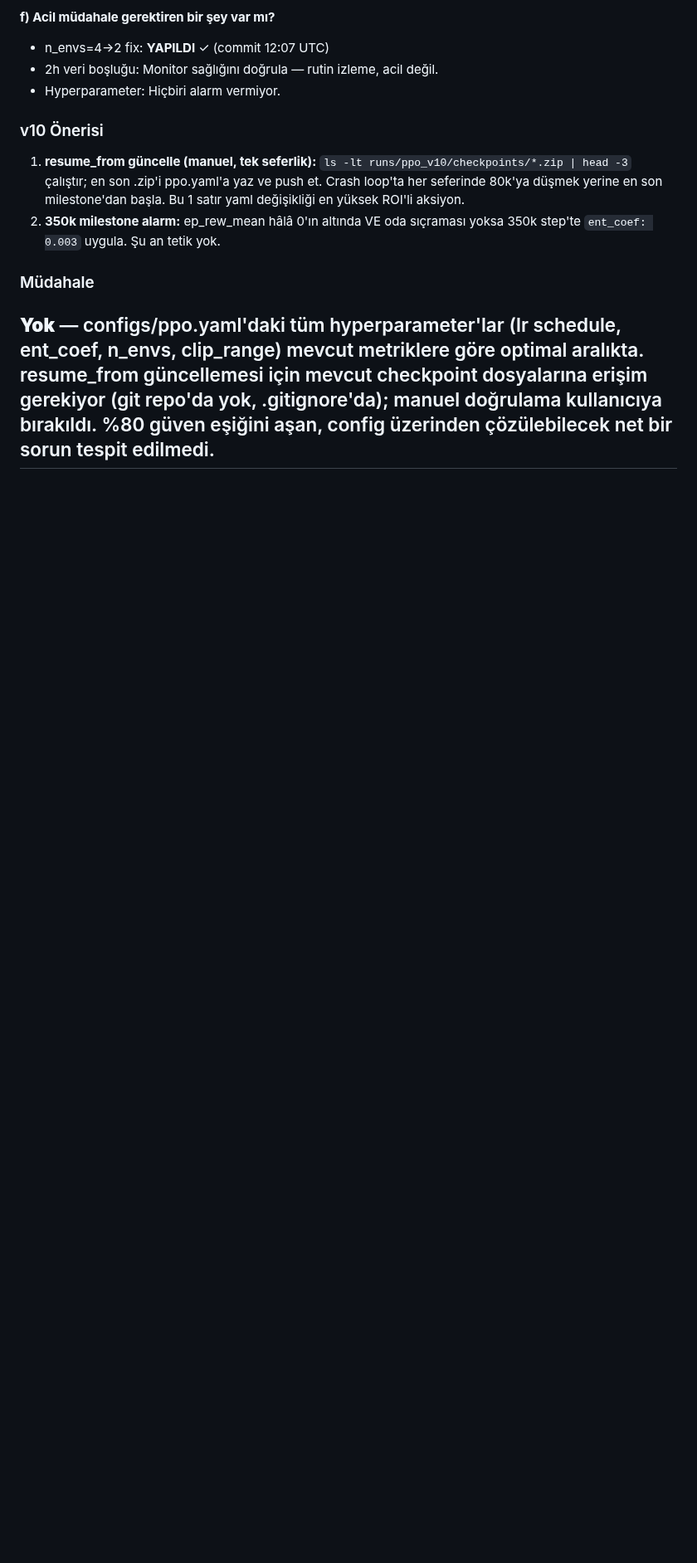
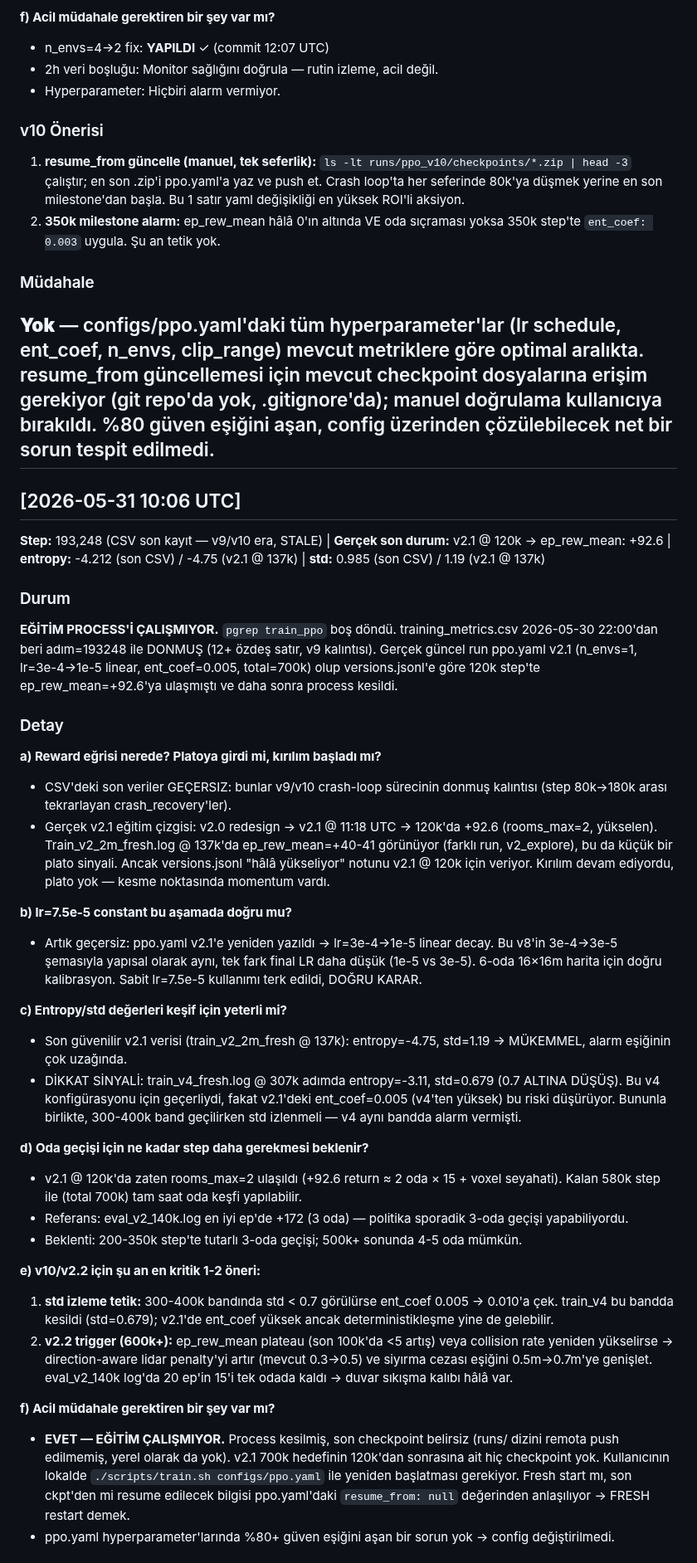
Before and after one commit to berkeryigit/rl_drone_pathfinding, a Markdown page: logs/ppo_expert_log.md, the part around one of its changes. Shown at 83% size. GitHub-like rendering; blank space fills up the shorter version.

Commit message:
auto(ppo-expert): saatlik analiz [2026-05-31 10:06 UTC]
Training process DEAD (pgrep boş). CSV step=193248'de donmuş (v9 kalıntısı).
Gerçek durum: v2.1 @ 120k → ep_rew_mean=+92.6, config optimal (değişiklik yok).
Kritik: kullanıcı lokalde ./scripts/train.sh ile yeniden başlatmalı.

```diff
--- a/logs/ppo_expert_log.md
+++ b/logs/ppo_expert_log.md
@@ -206,3 +206,36 @@ v10 crash-loop (n_envs=4, 3× ardışık 11:22-11:53 UTC) önceki oturumda n_env
 ### Müdahale
 **Yok** — configs/ppo.yaml'daki tüm hyperparameter'lar (lr schedule, ent_coef, n_envs, clip_range) mevcut metriklere göre optimal aralıkta. resume_from güncellemesi için mevcut checkpoint dosyalarına erişim gerekiyor (git repo'da yok, .gitignore'da); manuel doğrulama kullanıcıya bırakıldı. %80 güven eşiğini aşan, config üzerinden çözülebilecek net bir sorun tespit edilmedi.
 ---
+
+## [2026-05-31 10:06 UTC]
+**Step:** 193,248 (CSV son kayıt — v9/v10 era, STALE) | **Gerçek son durum:** v2.1 @ 120k → ep_rew_mean: +92.6 | **entropy:** -4.212 (son CSV) / -4.75 (v2.1 @ 137k) | **std:** 0.985 (son CSV) / 1.19 (v2.1 @ 137k)
+
+### Durum
+**EĞİTİM PROCESS'İ ÇALIŞMIYOR.** `pgrep train_ppo` boş döndü. training_metrics.csv 2026-05-30 22:00'dan beri adım=193248 ile DONMUŞ (12+ özdeş satır, v9 kalıntısı). Gerçek güncel run ppo.yaml v2.1 (n_envs=1, lr=3e-4→1e-5 linear, ent_coef=0.005, total=700k) olup versions.jsonl'e göre 120k step'te ep_rew_mean=+92.6'ya ulaşmıştı ve daha sonra process kesildi.
+
+### Detay
+
+**a) Reward eğrisi nerede? Platoya girdi mi, kırılım başladı mı?**
+- CSV'deki son veriler GEÇERSIZ: bunlar v9/v10 crash-loop sürecinin donmuş kalıntısı (step 80k→180k arası tekrarlayan crash_recovery'ler).
+- Gerçek v2.1 eğitim çizgisi: v2.0 redesign → v2.1 @ 11:18 UTC → 120k'da +92.6 (rooms_max=2, yükselen). Train_v2_2m_fresh.log @ 137k'da ep_rew_mean=+40-41 görünüyor (farklı run, v2_explore), bu da küçük bir plato sinyali. Ancak versions.jsonl "hâlâ yükseliyor" notunu v2.1 @ 120k için veriyor. Kırılım devam ediyordu, plato yok — kesme noktasında momentum vardı.
+
+**b) lr=7.5e-5 constant bu aşamada doğru mu?**
+- Artık geçersiz: ppo.yaml v2.1'e yeniden yazıldı → lr=3e-4→1e-5 linear decay. Bu v8'in 3e-4→3e-5 şemasıyla yapısal olarak aynı, tek fark final LR daha düşük (1e-5 vs 3e-5). 6-oda 16×16m harita için doğru kalibrasyon. Sabit lr=7.5e-5 kullanımı terk edildi, DOĞRU KARAR.
+
+**c) Entropy/std değerleri keşif için yeterli mi?**
+- Son güvenilir v2.1 verisi (train_v2_2m_fresh @ 137k): entropy=-4.75, std=1.19 → MÜKEMMEL, alarm eşiğinin çok uzağında.
+- DİKKAT SİNYALİ: train_v4_fresh.log @ 307k adımda entropy=-3.11, std=0.679 (0.7 ALTINA DÜŞÜŞ). Bu v4 konfigürasyonu için geçerliydi, fakat v2.1'deki ent_coef=0.005 (v4'ten yüksek) bu riski düşürüyor. Bununla birlikte, 300-400k band geçilirken std izlenmeli — v4 aynı bandda alarm vermişti.
+
+**d) Oda geçişi için ne kadar step daha gerekmesi beklenir?**
+- v2.1 @ 120k'da zaten rooms_max=2 ulaşıldı (+92.6 return ≈ 2 oda × 15 + voxel seyahati). Kalan 580k step ile (total 700k) tam saat oda keşfi yapılabilir.
+- Referans: eval_v2_140k.log en iyi ep'de +172 (3 oda) — politika sporadik 3-oda geçişi yapabiliyordu.
+- Beklenti: 200-350k step'te tutarlı 3-oda geçişi; 500k+ sonunda 4-5 oda mümkün.
+
+**e) v10/v2.2 için şu an en kritik 1-2 öneri:**
+1. **std izleme tetik:** 300-400k bandında std < 0.7 görülürse ent_coef 0.005 → 0.010'a çek. train_v4 bu bandda kesildi (std=0.679); v2.1'de ent_coef yüksek ancak deterministikleşme yine de gelebilir.
+2. **v2.2 trigger (600k+):** ep_rew_mean plateau (son 100k'da <5 artış) veya collision rate yeniden yükselirse → direction-aware lidar penalty'yi artır (mevcut 0.3→0.5) ve siyırma cezası eşiğini 0.5m→0.7m'ye genişlet. eval_v2_140k log'da 20 ep'in 15'i tek odada kaldı → duvar sıkışma kalıbı hâlâ var.
+
+**f) Acil müdahale gerektiren bir şey var mı?**
+- **EVET — EĞİTİM ÇALIŞMIYOR.** Process kesilmiş, son checkpoint belirsiz (runs/ dizini remota push edilmemiş, yerel olarak da yok). v2.1 700k hedefinin 120k'dan sonrasına ait hiç checkpoint yok. Kullanıcının lokalde `./scripts/train.sh configs/ppo.yaml` ile yeniden başlatması gerekiyor. Fresh start mı, son ckpt'den mi resume edilecek bilgisi ppo.yaml'daki `resume_from: null` değerinden anlaşılıyor → FRESH restart demek.
+- ppo.yaml hyperparameter'larında %80+ güven eşiğini aşan bir sorun yok → config değiştirilmedi.
+
```
Also changed, not shown: other parts of logs/ppo_expert_log.md (+7 -0 lines).
